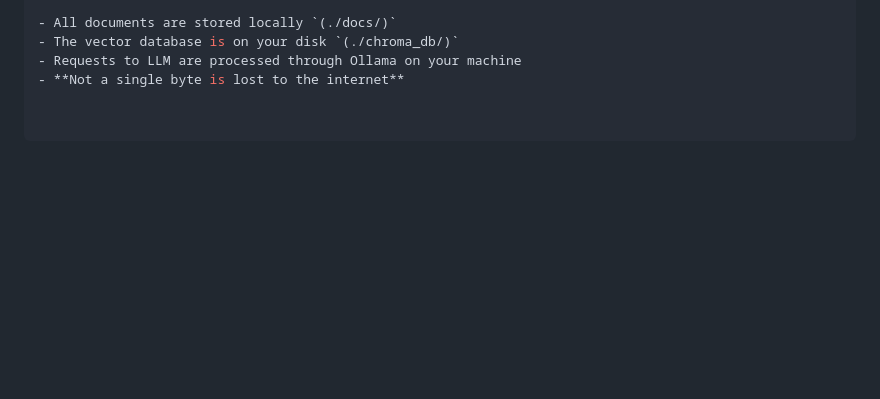
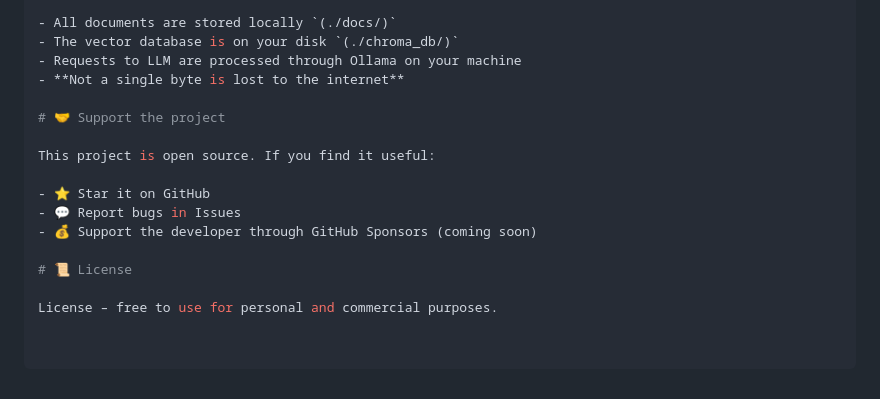
Before and after one commit to disho5/local-docs-ai-agent, a Markdown page: README.md, the part around the change. GitHub-like rendering; blank space fills up the shorter version.

```diff
--- a/README.md
+++ b/README.md
@@ -152,3 +152,15 @@ uvicorn main:app --reload --port 8000
 - The vector database is on your disk `(./chroma_db/)`
 - Requests to LLM are processed through Ollama on your machine
 - **Not a single byte is lost to the internet**
+
+# 🤝 Support the project
+
+This project is open source. If you find it useful:
+
+- ⭐ Star it on GitHub
+- 💬 Report bugs in Issues
+- 💰 Support the developer through GitHub Sponsors (coming soon)
+
+# 📜 License
+
+License – free to use for personal and commercial purposes.
```
